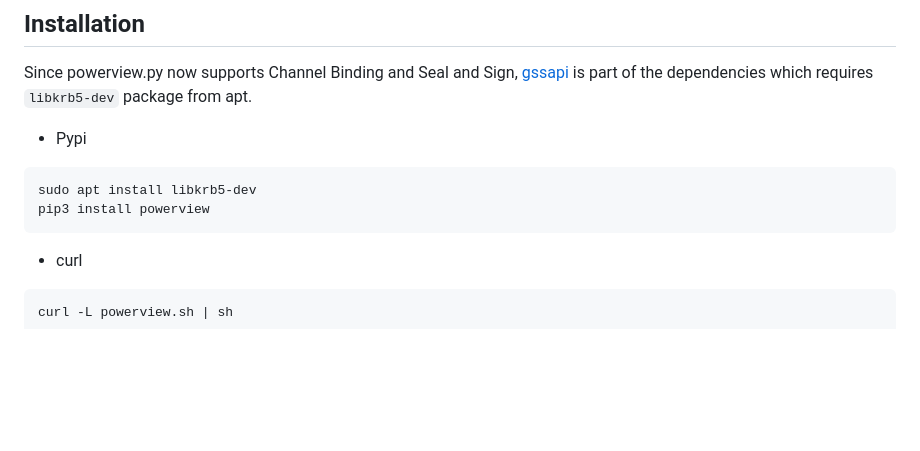
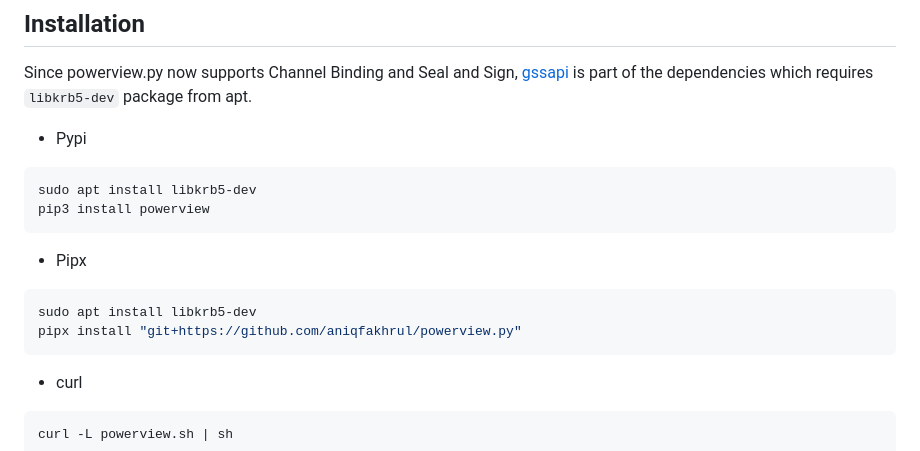
Before and after one commit to aniqfakhrul/powerview.py, a Markdown page: README.md, the part around the change. Rendered like a GitHub page; blank space fills up the shorter version.

Commit message:
Add installation for pipx #111

````diff
--- a/README.md
+++ b/README.md
@@ -10,6 +10,12 @@ Since powerview.py now supports Channel Binding and Seal and Sign, [gssapi](http
 ```bash
 sudo apt install libkrb5-dev
 pip3 install powerview
+```
+
+* Pipx
+```bash
+sudo apt install libkrb5-dev
+pipx install "git+https://github.com/aniqfakhrul/powerview.py"
 ```
 
 * curl
````
